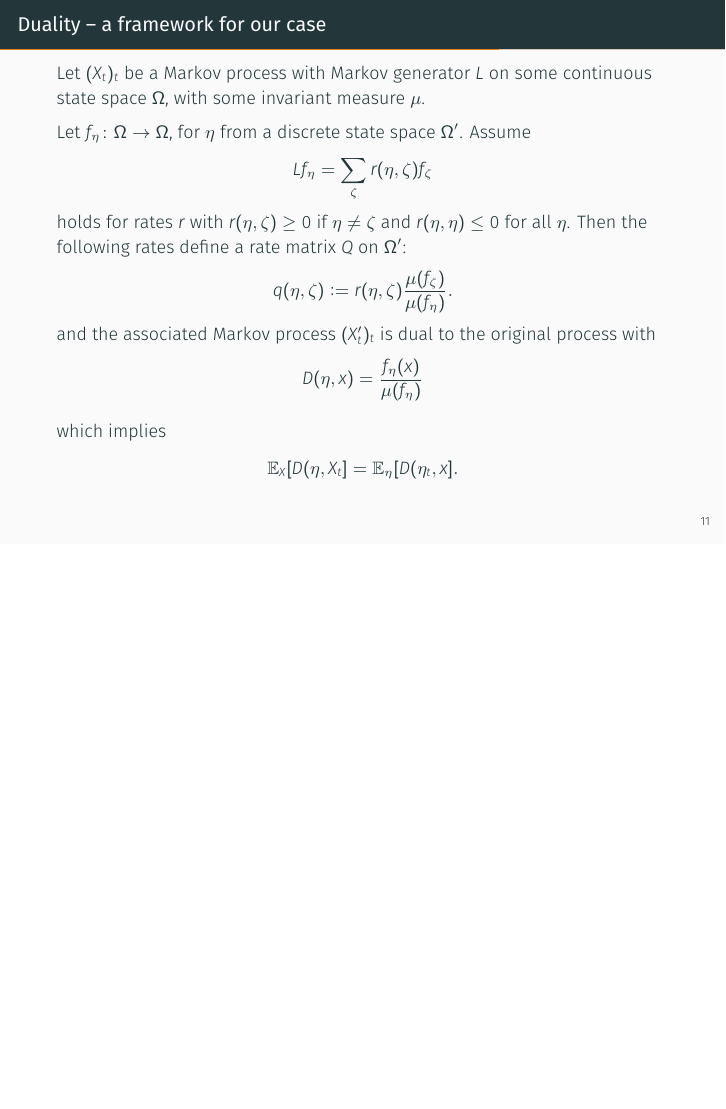
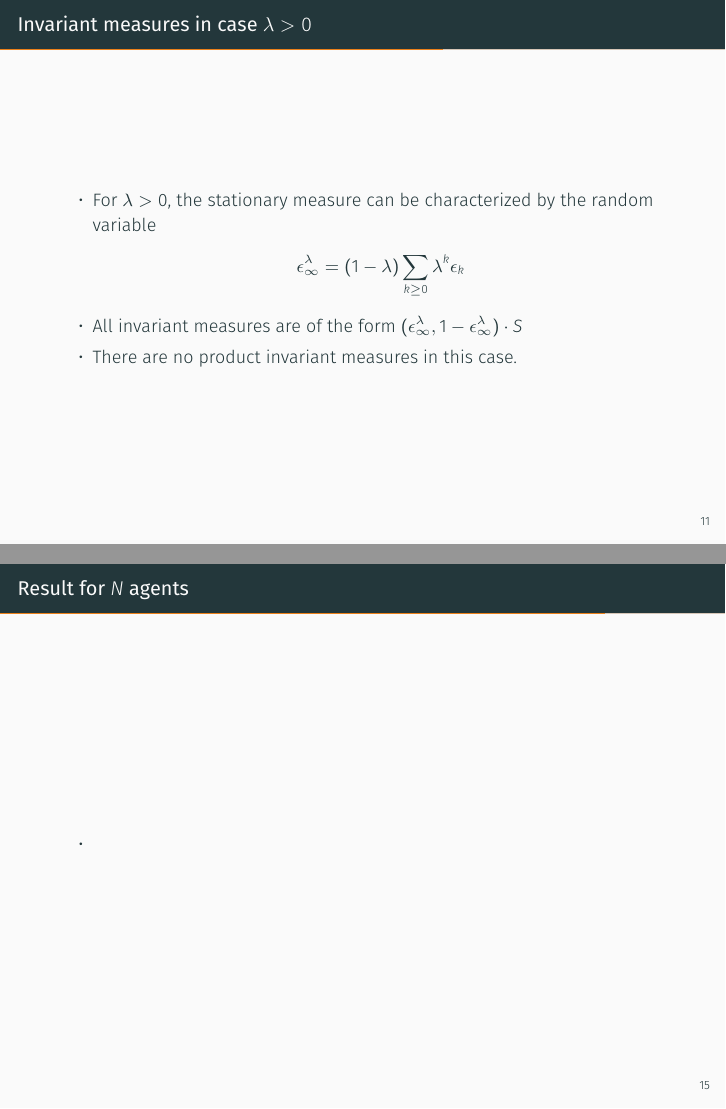
Before and after one commit to inieuweboer/IPS, LaTeX slides (presentation.tex): page 12 of 17 before the commit and pages 12 and 16 of 19 after it, the two joined at a grey line, the shorter picture padded with empty space. Compiled offline with XeLaTeX; a missing font is replaced by an installed copy or a similar font.

Commit message:
changes sopropo

```diff
--- a/presentation.tex
+++ b/presentation.tex
@@ -198,6 +198,18 @@ As the state space is $[0, \infty)^2$, we have that as a measure, $\mu\colon [0,
 \end{frame}
 
 
+\begin{frame}{Invariant measures in case $\lambda > 0$}
+\begin{itemize}
+    \item For $\lambda > 0$, the stationary measure can be characterized by the random variable
+        \[
+            \epsilon_{\infty}^{\lambda} = (1-\lambda)\sum_{k \ge 0} \lambda^k \epsilon_k
+        \]
+    \item All invariant measures are of the form $(\epsilon_{\infty}^{\lambda}, 1 - \epsilon_{\infty}^{\lambda}) \cdot S$
+    \item There are no product invariant measures in this case.
+\end{itemize}
+\end{frame}
+
+
 \begin{frame}{Duality -- a framework for our case}
 Let $(X_t)_t$ be a Markov process with Markov generator $L$ on some continuous state space $\Omega$, with some invariant measure $\mu$.
 
@@ -280,10 +293,19 @@ The corresponding Fokker-Planck equation is
 \]
 from which we can derive the stationary measure
 \[
-\psi(r) \propto \frac{1}{r(1-r)}\exp\paren*{\int\frac{a(rs, (1-r)s)}{s} \diff r}
+\psi(r) \propto \frac{1}{r(1-r)}\exp\paren*{\int\frac{a(rs, (1-r)s)}{s} \diff r} % board
 \]
 Note: \authorcite{yakovenko2009colloquium} also mentions the Fokker--Planck equation in setting for income distributions.
 %example linear case
+\end{frame}
+
+
+
+
+\begin{frame}{Result for $N$ agents}
+\begin{itemize}
+    \item
+\end{itemize}
 \end{frame}
 
 
```
Also changed, not shown: vragen.tex (+19 -17 lines), presentation.tex (7 more changed lines).
